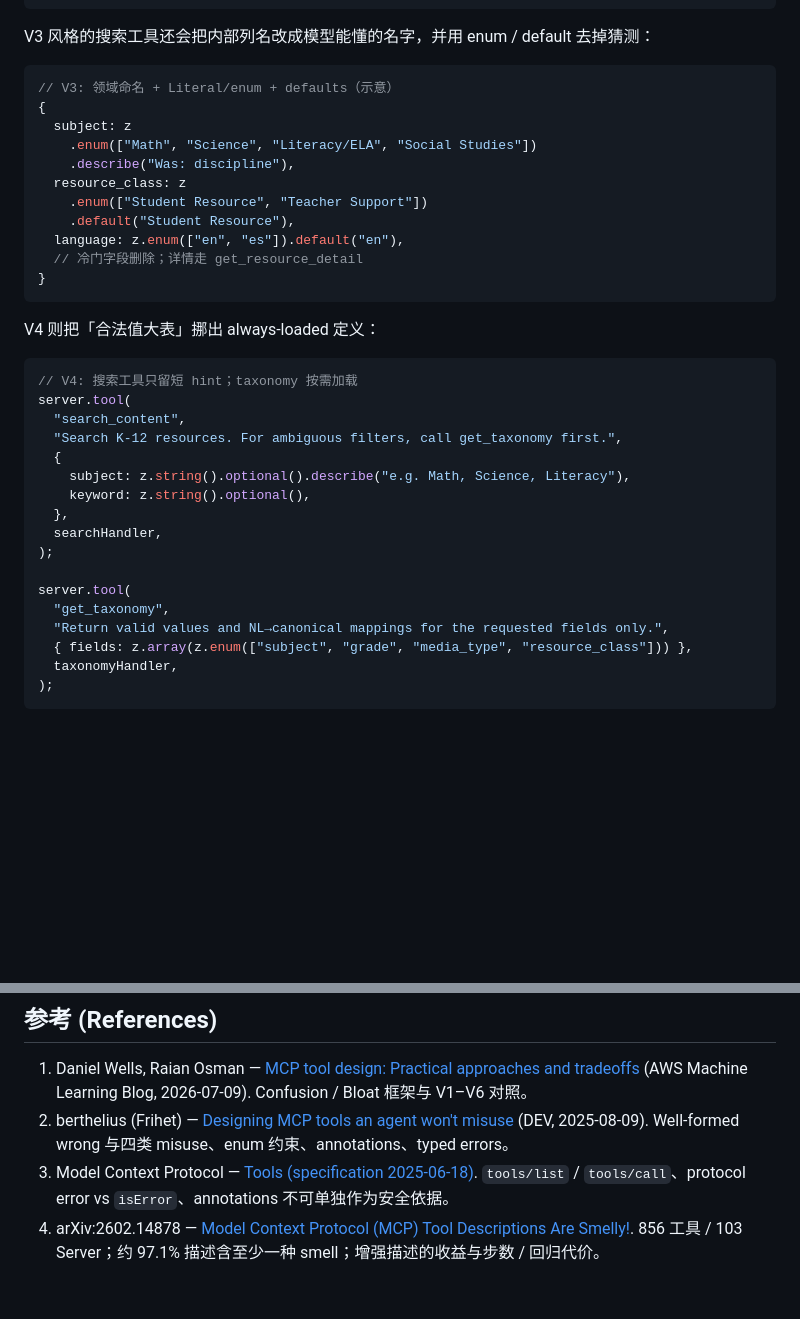
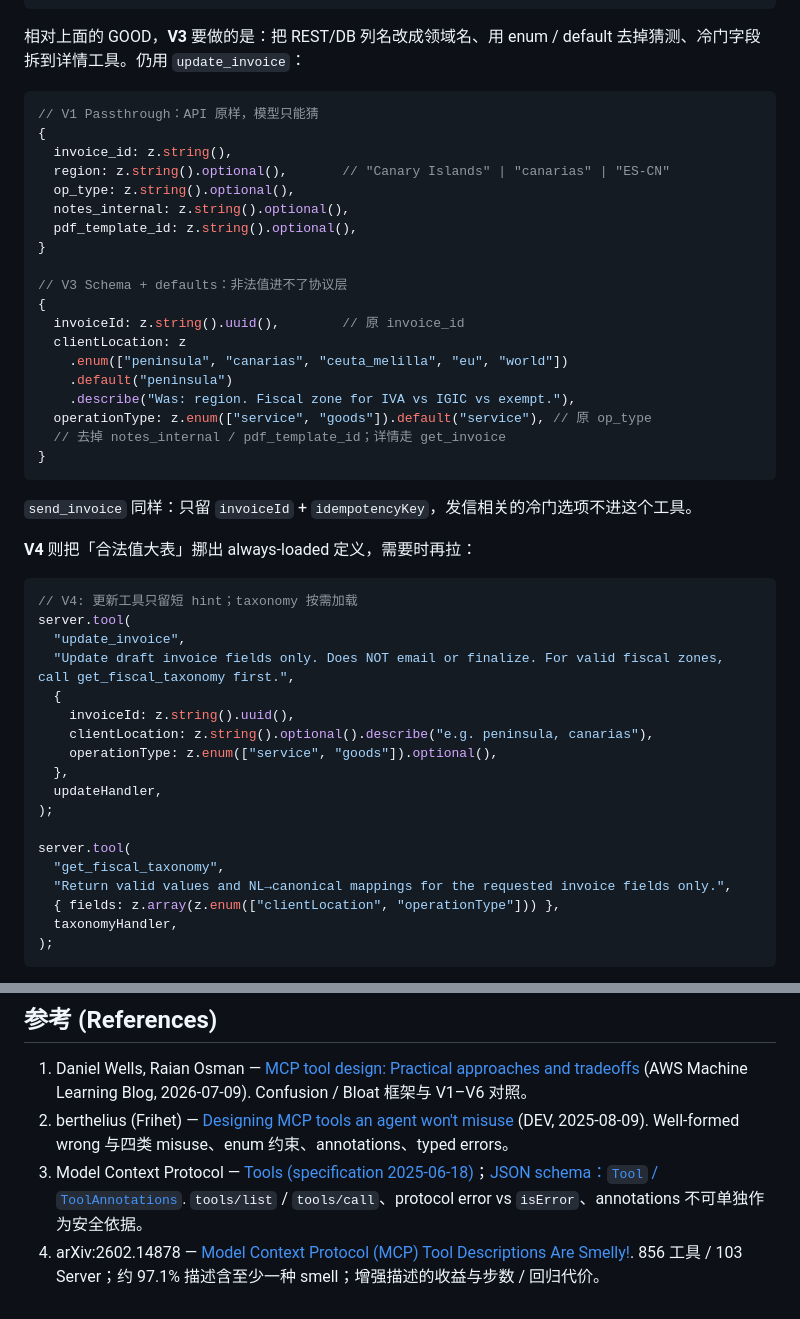
Before and after one commit to hanalice/hanalice, a Markdown page: posts/mcp_tool_design_valid_but_wrong.md, 2 parts joined by grey strips. Rendered like a GitHub page; blank space fills up the shorter version.

Commit message:
clarify MCP Protocol Error vs isError; add terminology guidance

````diff
--- a/posts/mcp_tool_design_valid_but_wrong.md
+++ b/posts/mcp_tool_design_valid_but_wrong.md
@@ -154,40 +249,51 @@ server.tool(
 );
 ```
 
-V3 风格的搜索工具还会把内部列名改成模型能懂的名字，并用 enum / default 去掉猜测：
+相对上面的 GOOD，**V3** 要做的是：把 REST/DB 列名改成领域名、用 enum / default 去掉猜测、冷门字段拆到详情工具。仍用 `update_invoice`：
 
 ```typescript
-// V3: 领域命名 + Literal/enum + defaults（示意）
+// V1 Passthrough：API 原样，模型只能猜
 {
-  subject: z
-    .enum(["Math", "Science", "Literacy/ELA", "Social Studies"])
-    .describe("Was: discipline"),
-  resource_class: z
-    .enum(["Student Resource", "Teacher Support"])
-    .default("Student Resource"),
-  language: z.enum(["en", "es"]).default("en"),
-  // 冷门字段删除；详情走 get_resource_detail
+  invoice_id: z.string(),
+  region: z.string().optional(),       // "Canary Islands" | "canarias" | "ES-CN"
+  op_type: z.string().optional(),
+  notes_internal: z.string().optional(),
+  pdf_template_id: z.string().optional(),
+}
+
+// V3 Schema + defaults：非法值进不了协议层
+{
+  invoiceId: z.string().uuid(),        // 原 invoice_id
+  clientLocation: z
+    .enum(["peninsula", "canarias", "ceuta_melilla", "eu", "world"])
+    .default("peninsula")
+    .describe("Was: region. Fiscal zone for IVA vs IGIC vs exempt."),
+  operationType: z.enum(["service", "goods"]).default("service"), // 原 op_type
+  // 去掉 notes_internal / pdf_template_id；详情走 get_invoice
 }
 ```
 
-V4 则把「合法值大表」挪出 always-loaded 定义：
+`send_invoice` 同样：只留 `invoiceId` + `idempotencyKey`，发信相关的冷门选项不进这个工具。
+
+**V4** 则把「合法值大表」挪出 always-loaded 定义，需要时再拉：
 
 ```typescript
-// V4: 搜索工具只留短 hint；taxonomy 按需加载
+// V4: 更新工具只留短 hint；taxonomy 按需加载
 server.tool(
-  "search_content",
-  "Search K-12 resources. For ambiguous filters, call get_taxonomy first.",
+  "update_invoice",
+  "Update draft invoice fields only. Does NOT email or finalize. For valid fiscal zones, call get_fiscal_taxonomy first.",
   {
-    subject: z.string().optional().describe("e.g. Math, Science, Literacy"),
-    keyword: z.string().optional(),
+    invoiceId: z.string().uuid(),
+    clientLocation: z.string().optional().describe("e.g. peninsula, canarias"),
+    operationType: z.enum(["service", "goods"]).optional(),
   },
-  searchHandler,
+  updateHandler,
 );
 
 server.tool(
-  "get_taxonomy",
-  "Return valid values and NL→canonical mappings for the requested fields only.",
-  { fields: z.array(z.enum(["subject", "grade", "media_type", "resource_class"])) },
+  "get_fiscal_taxonomy",
+  "Return valid values and NL→canonical mappings for the requested invoice fields only.",
+  { fields: z.array(z.enum(["clientLocation", "operationType"])) },
   taxonomyHandler,
 );
 ```
@@ -245,5 +351,5 @@ server.tool(
 
 1. Daniel Wells, Raian Osman — [MCP tool design: Practical approaches and tradeoffs](https://aws.amazon.com/blogs/machine-learning/mcp-tool-design-practical-approaches-and-tradeoffs/) (AWS Machine Learning Blog, 2026-07-09). Confusion / Bloat 框架与 V1–V6 对照。
 2. berthelius (Frihet) — [Designing MCP tools an agent won't misuse](https://dev.to/frihet/designing-mcp-tools-an-agent-wont-misuse-1ah1) (DEV, 2025-08-09). Well-formed wrong 与四类 misuse、enum 约束、annotations、typed errors。
-3. Model Context Protocol — [Tools (specification 2025-06-18)](https://modelcontextprotocol.io/specification/2025-06-18/server/tools). `tools/list` / `tools/call`、protocol error vs `isError`、annotations 不可单独作为安全依据。
+3. Model Context Protocol — [Tools (specification 2025-06-18)](https://modelcontextprotocol.io/specification/2025-06-18/server/tools)；[JSON schema：`Tool` / `ToolAnnotations`](https://modelcontextprotocol.io/specification/2025-06-18/schema#toolannotations). `tools/list` / `tools/call`、protocol error vs `isError`、annotations 不可单独作为安全依据。
 4. arXiv:2602.14878 — [Model Context Protocol (MCP) Tool Descriptions Are Smelly!](https://arxiv.org/html/2602.14878v1). 856 工具 / 103 Server；约 97.1% 描述含至少一种 smell；增强描述的收益与步数 / 回归代价。
````
Also changed, not shown: other parts of posts/mcp_tool_design_valid_but_wrong.md (+100 -5 lines), docs/skills/github_profile_engineering.md (+9 -1 lines).
